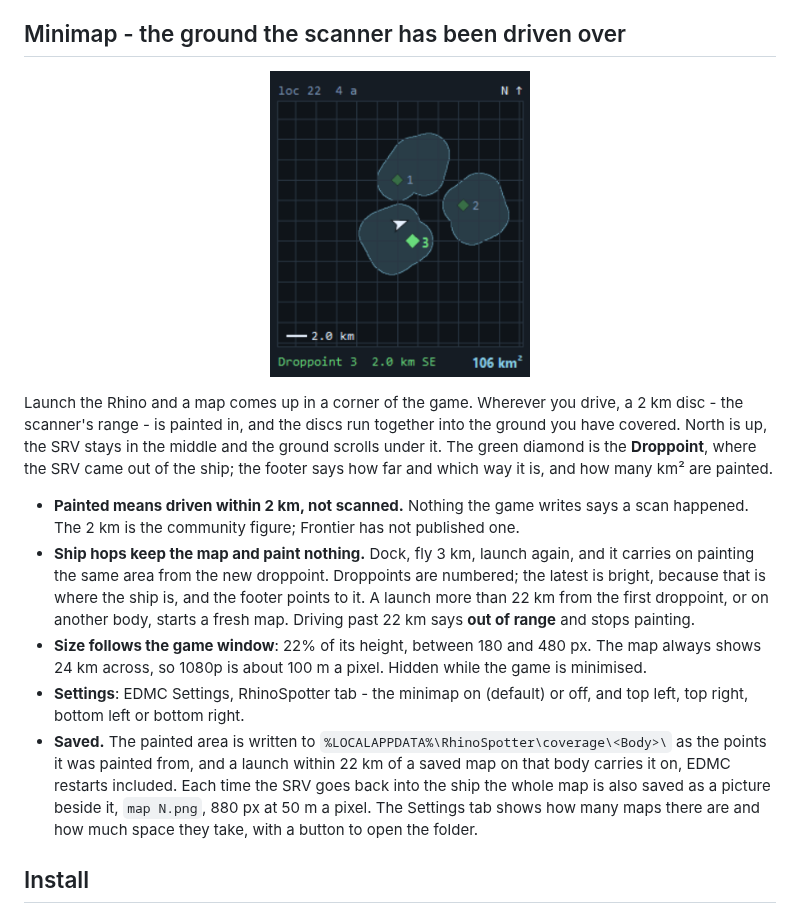
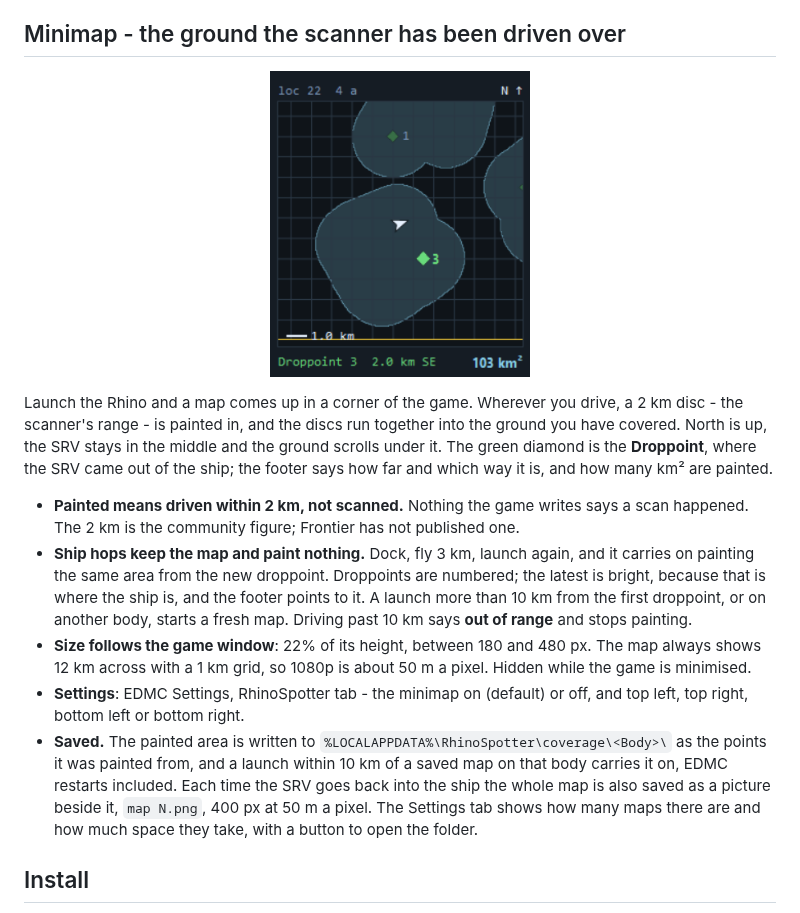
Before and after one commit to Fumlop/EDRhinoSpotter, a Markdown page: README.md, the part around the change. Drawn GitHub-style; pictures changed too: docs/minimap.png.

```diff
--- a/README.md
+++ b/README.md
@@ -161,19 +161,20 @@ which way it is, and how many km² are painted.
 - **Ship hops keep the map and paint nothing.** Dock, fly 3 km, launch again,
   and it carries on painting the same area from the new droppoint. Droppoints
   are numbered; the latest is bright, because that is where the ship is, and
-  the footer points to it. A launch more than 22 km from the first droppoint,
-  or on another body, starts a fresh map. Driving past 22 km says **out of
+  the footer points to it. A launch more than 10 km from the first droppoint,
+  or on another body, starts a fresh map. Driving past 10 km says **out of
   range** and stops painting.
 - **Size follows the game window**: 22% of its height, between 180 and 480 px.
-  The map always shows 24 km across, so 1080p is about 100 m a pixel. Hidden
+  The map always shows 12 km across with a 1 km grid, so 1080p is about 50 m a
+  pixel. Hidden
   while the game is minimised.
 - **Settings**: EDMC Settings, RhinoSpotter tab - the minimap on (default) or
   off, and top left, top right, bottom left or bottom right.
 - **Saved.** The painted area is written to
   `%LOCALAPPDATA%\RhinoSpotter\coverage\<Body>\` as the points it was painted
-  from, and a launch within 22 km of a saved map on that body carries it on,
+  from, and a launch within 10 km of a saved map on that body carries it on,
   EDMC restarts included. Each time the SRV goes back into the ship the whole
-  map is also saved as a picture beside it, `map N.png`, 880 px at 50 m a
+  map is also saved as a picture beside it, `map N.png`, 400 px at 50 m a
   pixel. The Settings tab shows how many maps there are and how much space
   they take, with a button to open the folder.
 
```
Also changed, not shown: CHANGELOG.md (+8 -2 lines), structure.md (+2 -2 lines), 3 other files.
